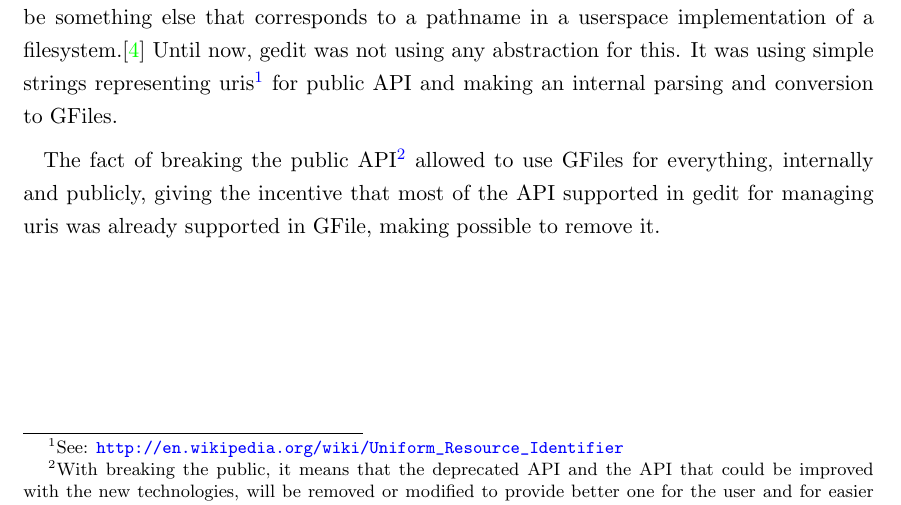
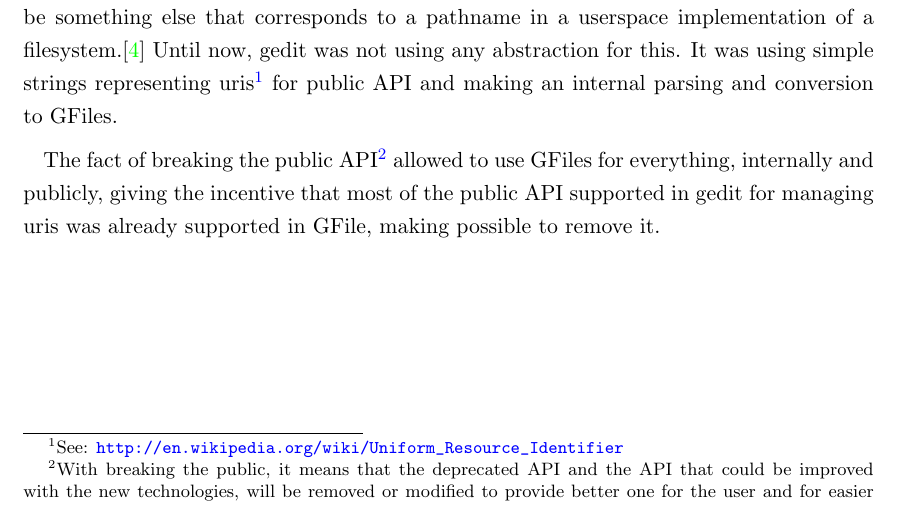
Before and after one commit to nacho/project-doc, a LaTeX thesis (main.tex, which reads gfile.tex): part of page 67 of 116, cut so that both start at the same text. Compiled offline with pdfLaTeX.

Commit message:
gfile: make it better

```diff
--- a/gfile.tex
+++ b/gfile.tex
@@ -10,7 +10,7 @@ GFile is a high level abstraction for manipulating files on a virtual file syste
 
 One way to think of a GFile is as an \emph{abstraction of a pathname}. For normal files the system pathname is what is stored internally, but as GFiles are extensible it could also be something else that corresponds to a pathname in a userspace implementation of a filesystem.\cite{website:gio} Until now, gedit was not using any abstraction for this. It was using simple strings representing uris\footnote{See: \url{http://en.wikipedia.org/wiki/Uniform_Resource_Identifier}} for public API and making an internal parsing and conversion to GFiles.
 
-The fact of breaking the public API\footnote{With breaking the public, it means that the deprecated API and the API that could be improved with the new technologies, will be removed or modified to provide better one for the user and for easier maintainership.} allowed to use GFiles for everything, internally and publicly, giving the incentive that most of the API supported in gedit for managing uris was already supported in GFile, making possible to remove it.
+The fact of breaking the public API\footnote{With breaking the public, it means that the deprecated API and the API that could be improved with the new technologies, will be removed or modified to provide better one for the user and for easier maintainership.} allowed to use GFiles for everything, internally and publicly, giving the incentive that most of the public API supported in gedit for managing uris was already supported in GFile, making possible to remove it.
 
 \newpage
 \section{Implementation}
```
